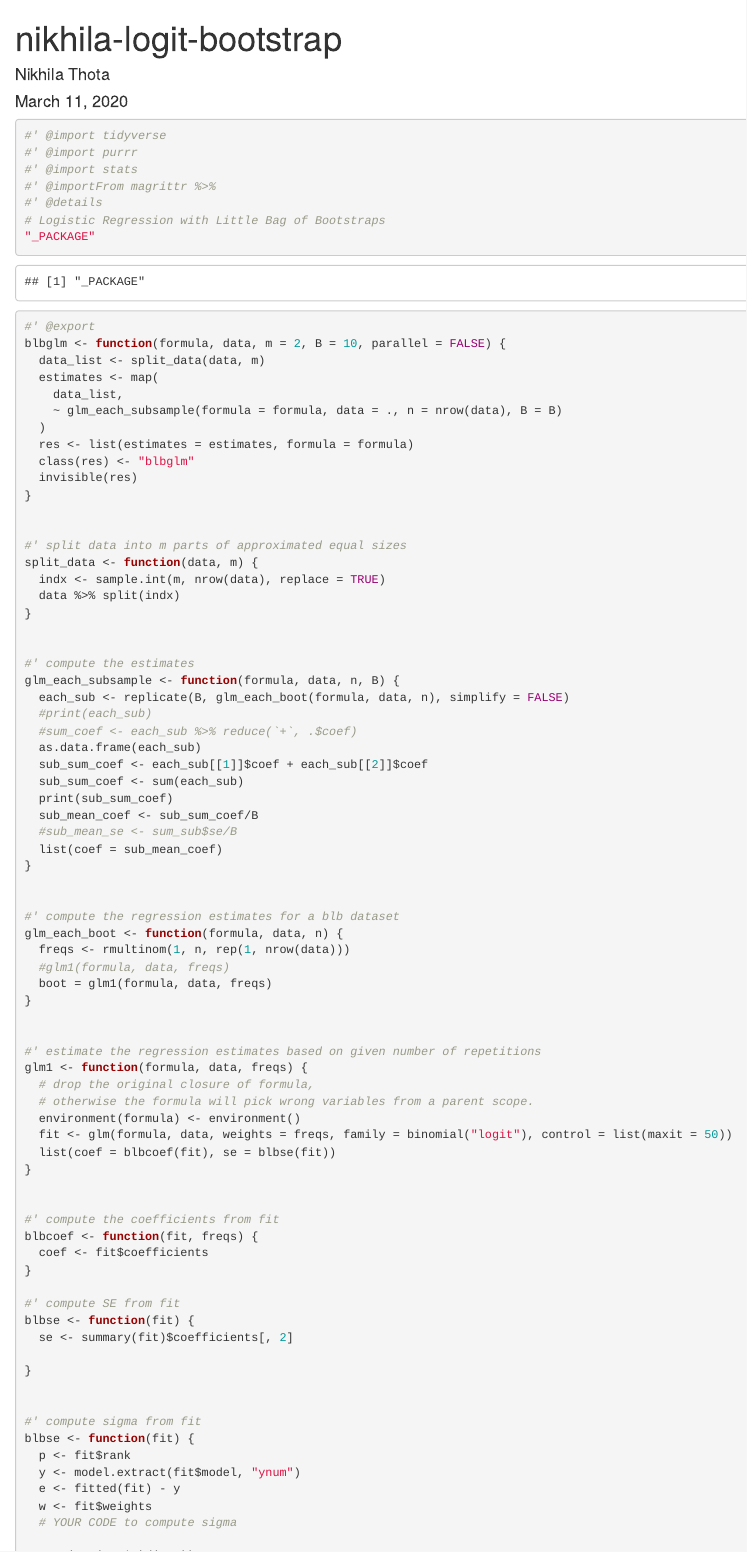
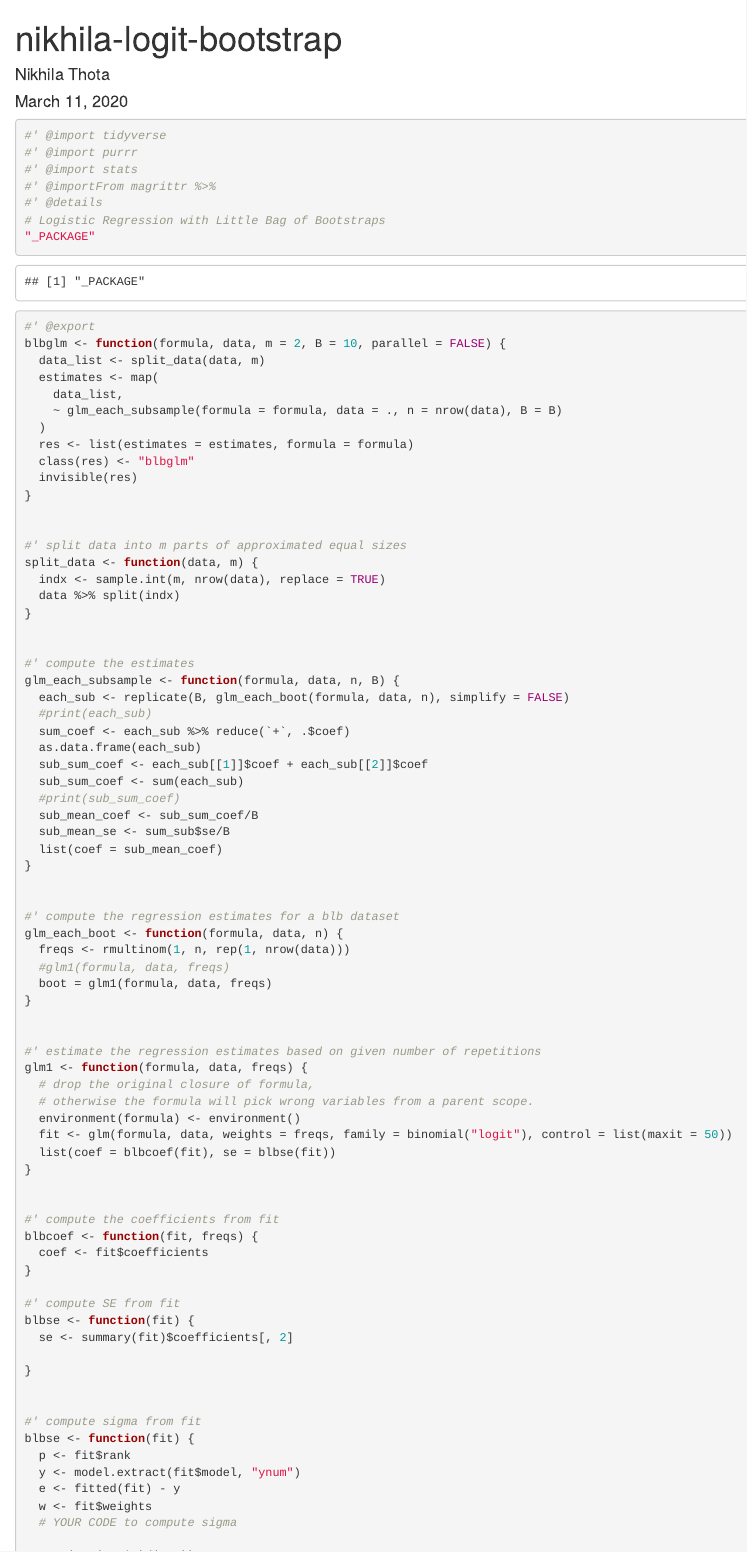
Before and after one commit to ipalvis/LogisticRegressionBLB, an R Markdown document (R/nikhila-blb-logistic.Rmd): the page in a window 1100 px wide, from its top. Rendered offline with R 4.5, knitr and Pandoc, with nearby package versions; code that draws random numbers runs with fixed seeds of ours; some code elsewhere in the file could not run offline.

Commit message:
updated rmd -nikhila

```diff
--- a/R/nikhila-blb-logistic.Rmd
+++ b/R/nikhila-blb-logistic.Rmd
@@ -43,13 +43,13 @@ split_data <- function(data, m) {
 glm_each_subsample <- function(formula, data, n, B) {
   each_sub <- replicate(B, glm_each_boot(formula, data, n), simplify = FALSE)
   #print(each_sub)
-  #sum_coef <- each_sub %>% reduce(`+`, .$coef)
+  sum_coef <- each_sub %>% reduce(`+`, .$coef)
   as.data.frame(each_sub)
   sub_sum_coef <- each_sub[[1]]$coef + each_sub[[2]]$coef
   sub_sum_coef <- sum(each_sub)
-  print(sub_sum_coef)
+  #print(sub_sum_coef)
   sub_mean_coef <- sub_sum_coef/B
-  #sub_mean_se <- sum_sub$se/B
+  sub_mean_se <- sum_sub$se/B
   list(coef = sub_mean_coef)
 }
 
```
